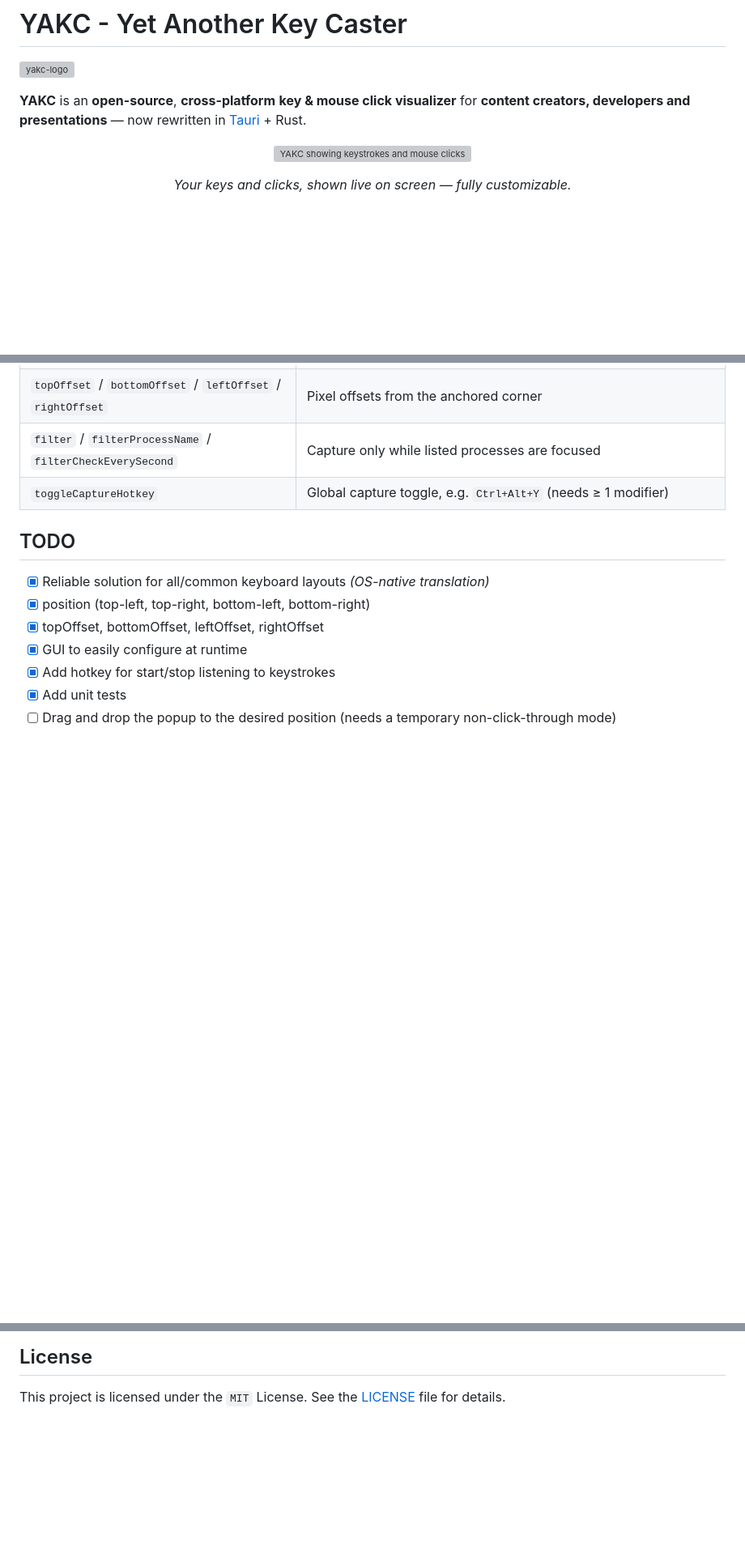
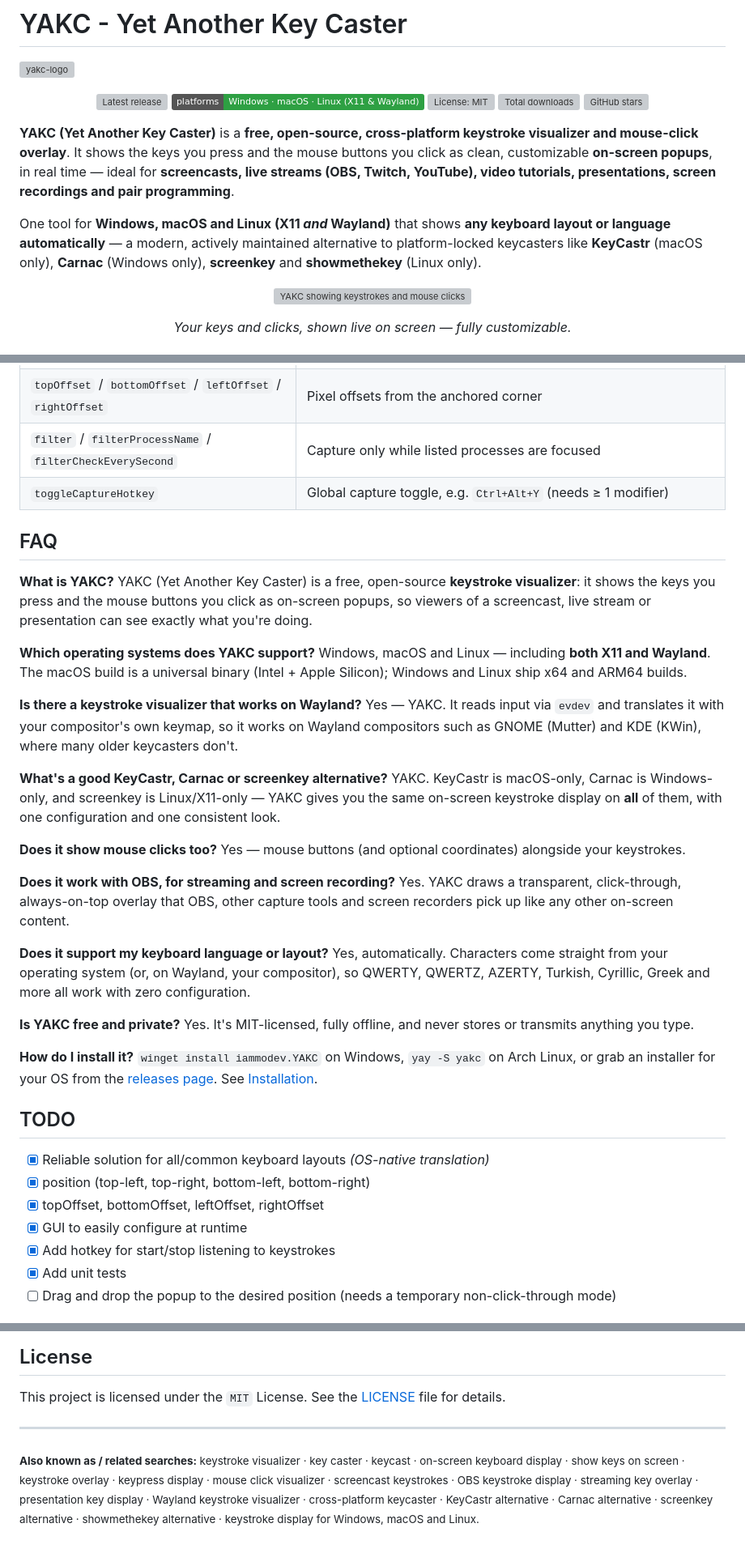
Before and after one commit to iammodev/YAKC, a Markdown page: README.md, 3 parts joined by grey strips. Shown at 81% size. GitHub-like rendering; badges without logos; blank space fills up the shorter version; grey boxes are pictures that could not be loaded.

Commit message:
docs: SEO/discovery pass — comparison table, FAQ, badges, alternative-to keywords

```diff
--- a/README.md
+++ b/README.md
@@ -2,7 +2,17 @@
 
 ![yakc-logo](https://github.com/iammodev/YAKC/assets/89686923/d776922e-ebb8-42b0-b49f-c516d52957ae)
 
-**YAKC** is an **open-source**, **cross-platform** **key & mouse click visualizer** for **content creators, developers and presentations** — now rewritten in [Tauri](https://tauri.app) + Rust.
+<p align="center">
+  <a href="https://github.com/iammodev/YAKC/releases/latest"><img alt="Latest release" src="https://img.shields.io/github/v/release/iammodev/YAKC?color=2ea043"></a>
+  <img alt="Platforms: Windows, macOS, Linux" src="https://img.shields.io/badge/platforms-Windows%20%C2%B7%20macOS%20%C2%B7%20Linux%20(X11%20%26%20Wayland)-2ea043">
+  <a href="LICENSE"><img alt="License: MIT" src="https://img.shields.io/github/license/iammodev/YAKC?color=2ea043"></a>
+  <img alt="Total downloads" src="https://img.shields.io/github/downloads/iammodev/YAKC/total?color=2ea043">
+  <a href="https://github.com/iammodev/YAKC/stargazers"><img alt="GitHub stars" src="https://img.shields.io/github/stars/iammodev/YAKC?color=2ea043"></a>
+</p>
+
+**YAKC (Yet Another Key Caster)** is a **free, open-source, cross-platform keystroke visualizer and mouse-click overlay**. It shows the keys you press and the mouse buttons you click as clean, customizable **on-screen popups**, in real time — ideal for **screencasts, live streams (OBS, Twitch, YouTube), video tutorials, presentations, screen recordings and pair programming**.
+
+One tool for **Windows, macOS and Linux (X11 _and_ Wayland)** that shows **any keyboard layout or language automatically** — a modern, actively maintained alternative to platform-locked keycasters like **KeyCastr** (macOS only), **Carnac** (Windows only), **screenkey** and **showmethekey** (Linux only).
 
 <p align="center">
   <img src="https://github.com/iammodev/YAKC/assets/89686923/1b650c0b-bf86-47f6-afad-cfc072eb59c9" alt="YAKC showing keystrokes and mouse clicks as customizable on-screen popups in real time" width="760">
@@ -132,6 +163,35 @@ Settings live in `config.json` — edit them via the Settings window or by hand:
 | `filter` / `filterProcessName` / `filterCheckEverySecond` | Capture only while listed processes are focused |
 | `toggleCaptureHotkey` | Global capture toggle, e.g. `Ctrl+Alt+Y` (needs ≥ 1 modifier) |
 
+## FAQ
+
+**What is YAKC?**
+YAKC (Yet Another Key Caster) is a free, open-source **keystroke visualizer**: it shows the keys you press and the mouse buttons you click as on-screen popups, so viewers of a screencast, live stream or presentation can see exactly what you're doing.
+
+**Which operating systems does YAKC support?**
+Windows, macOS and Linux — including **both X11 and Wayland**. The macOS build is a universal binary (Intel + Apple Silicon); Windows and Linux ship x64 and ARM64 builds.
+
+**Is there a keystroke visualizer that works on Wayland?**
+Yes — YAKC. It reads input via `evdev` and translates it with your compositor's own keymap, so it works on Wayland compositors such as GNOME (Mutter) and KDE (KWin), where many older keycasters don't.
+
+**What's a good KeyCastr, Carnac or screenkey alternative?**
+YAKC. KeyCastr is macOS-only, Carnac is Windows-only, and screenkey is Linux/X11-only — YAKC gives you the same on-screen keystroke display on **all** of them, with one configuration and one consistent look.
+
+**Does it show mouse clicks too?**
+Yes — mouse buttons (and optional coordinates) alongside your keystrokes.
+
+**Does it work with OBS, for streaming and screen recording?**
+Yes. YAKC draws a transparent, click-through, always-on-top overlay that OBS, other capture tools and screen recorders pick up like any other on-screen content.
+
+**Does it support my keyboard language or layout?**
+Yes, automatically. Characters come straight from your operating system (or, on Wayland, your compositor), so QWERTY, QWERTZ, AZERTY, Turkish, Cyrillic, Greek and more all work with zero configuration.
+
+**Is YAKC free and private?**
+Yes. It's MIT-licensed, fully offline, and never stores or transmits anything you type.
+
+**How do I install it?**
+`winget install iammodev.YAKC` on Windows, `yay -S yakc` on Arch Linux, or grab an installer for your OS from the [releases page](https://github.com/iammodev/YAKC/releases). See [Installation](#installation).
+
 ## TODO
 
 - [x] Reliable solution for all/common keyboard layouts *(OS-native translation)*
@@ -161,3 +221,7 @@ YAKC is free and open source. YAKC operates independently without any network in
 ## License
 
 This project is licensed under the `MIT` License. See the [LICENSE](LICENSE) file for details.
+
+---
+
+<sub><b>Also known as / related searches:</b> keystroke visualizer · key caster · keycast · on-screen keyboard display · show keys on screen · keystroke overlay · keypress display · mouse click visualizer · screencast keystrokes · OBS keystroke display · streaming key overlay · presentation key display · Wayland keystroke visualizer · cross-platform keycaster · KeyCastr alternative · Carnac alternative · screenkey alternative · showmethekey alternative · keystroke display for Windows, macOS and Linux.</sub>
```
Also changed, not shown: other parts of README.md (+21 -0 lines).
